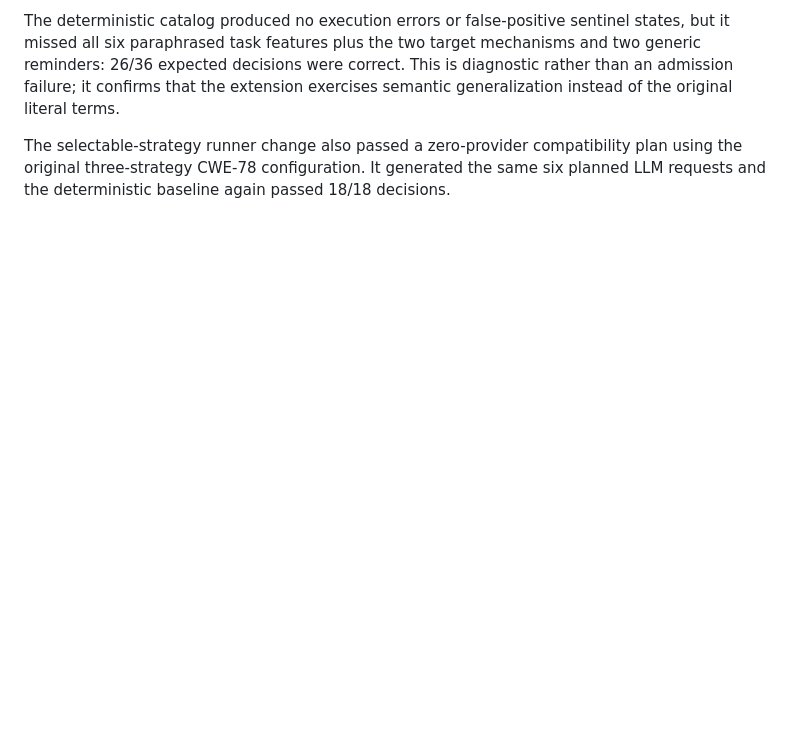
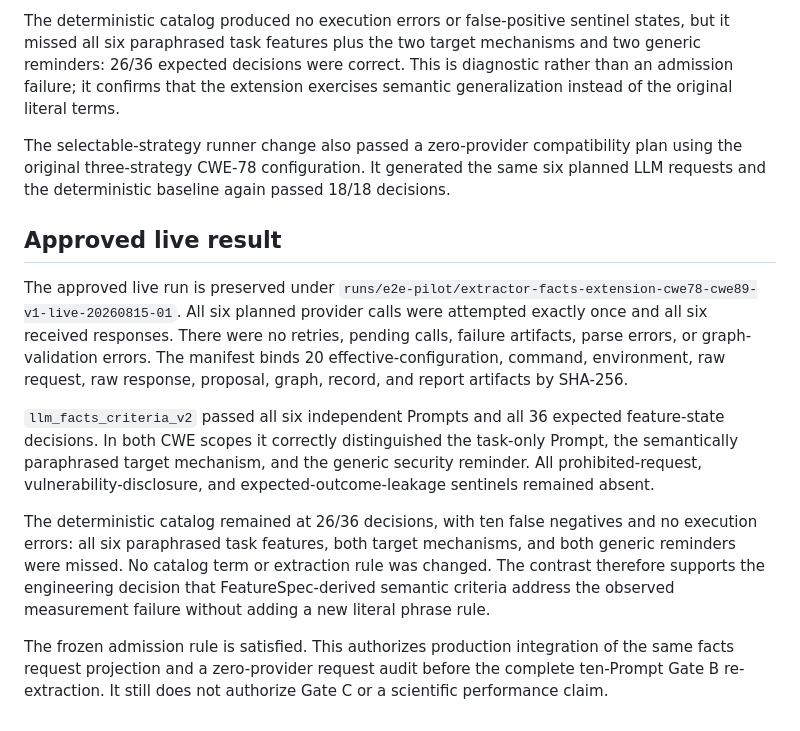
Before and after one commit to seekerwsy/Causal, a Markdown page: docs/e2e-pilot/extractor-facts-extension-cwe78-cwe89-v1.md, the part around the change. Rendered like a GitHub page; blank space fills up the shorter version.

Commit message:
docs: record cross-CWE extractor result

```diff
--- a/docs/e2e-pilot/extractor-facts-extension-cwe78-cwe89-v1.md
+++ b/docs/e2e-pilot/extractor-facts-extension-cwe78-cwe89-v1.md
@@ -63,3 +63,27 @@ confirms that the extension exercises semantic generalization instead of the ori
 The selectable-strategy runner change also passed a zero-provider compatibility plan using the
 original three-strategy CWE-78 configuration. It generated the same six planned LLM requests and the
 deterministic baseline again passed 18/18 decisions.
+
+## Approved live result
+
+The approved live run is preserved under
+`runs/e2e-pilot/extractor-facts-extension-cwe78-cwe89-v1-live-20260815-01`. All six
+planned provider calls were attempted exactly once and all six received responses. There were no
+retries, pending calls, failure artifacts, parse errors, or graph-validation errors. The manifest
+binds 20 effective-configuration, command, environment, raw request, raw response, proposal, graph,
+record, and report artifacts by SHA-256.
+
+`llm_facts_criteria_v2` passed all six independent Prompts and all 36 expected feature-state
+decisions. In both CWE scopes it correctly distinguished the task-only Prompt, the semantically
+paraphrased target mechanism, and the generic security reminder. All prohibited-request,
+vulnerability-disclosure, and expected-outcome-leakage sentinels remained absent.
+
+The deterministic catalog remained at 26/36 decisions, with ten false negatives and no execution
+errors: all six paraphrased task features, both target mechanisms, and both generic reminders were
+missed. No catalog term or extraction rule was changed. The contrast therefore supports the
+engineering decision that FeatureSpec-derived semantic criteria address the observed measurement
+failure without adding a new literal phrase rule.
+
+The frozen admission rule is satisfied. This authorizes production integration of the same facts
+request projection and a zero-provider request audit before the complete ten-Prompt Gate B
+re-extraction. It still does not authorize Gate C or a scientific performance claim.
```
